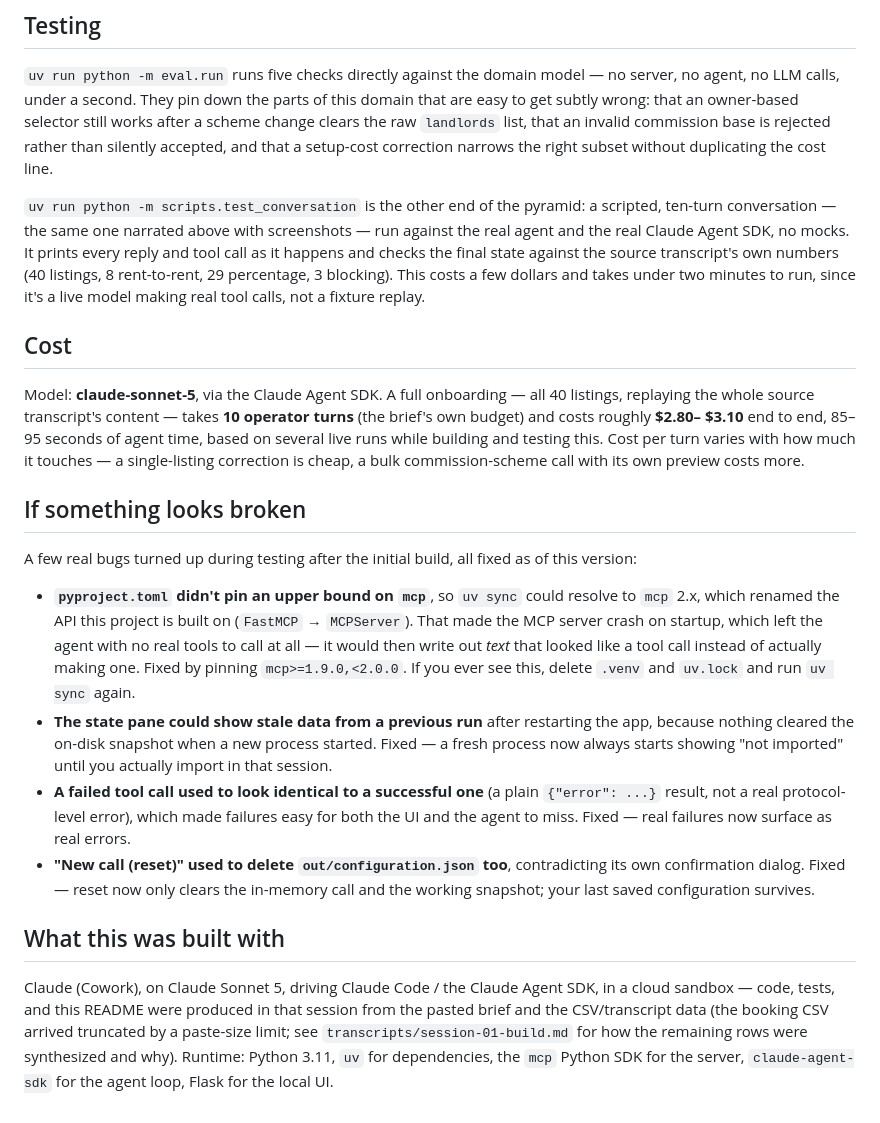
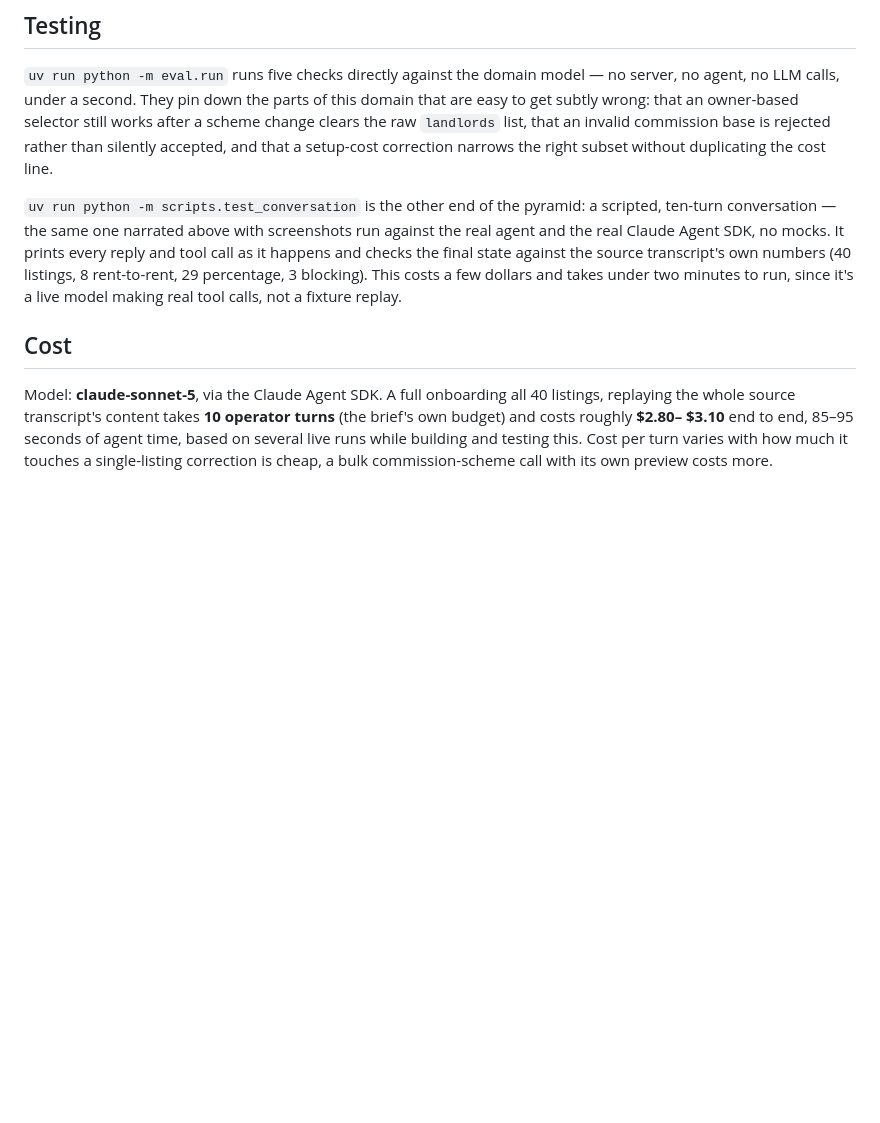
Before and after one commit to faisalramzan3725/PropilotAI, a Markdown page: README.md, the part around one of its changes. Drawn GitHub-style; blank space fills up the shorter version.

```diff
--- a/README.md
+++ b/README.md
@@ -162,7 +156,7 @@ subset without duplicating the cost line.
 
 `uv run python -m scripts.test_conversation` is the other end of the
 pyramid: a scripted, ten-turn conversation — the same one narrated above
-with screenshots — run against the real agent and the real Claude Agent
+with screenshots run against the real agent and the real Claude Agent
 SDK, no mocks. It prints every reply and tool call as it happens and
 checks the final state against the source transcript's own numbers (40
 listings, 8 rent-to-rent, 29 percentage, 3 blocking). This costs a few
@@ -171,46 +165,10 @@ making real tool calls, not a fixture replay.
 
 ## Cost
 
-Model: **claude-sonnet-5**, via the Claude Agent SDK. A full onboarding —
-all 40 listings, replaying the whole source transcript's content — takes
+Model: **claude-sonnet-5**, via the Claude Agent SDK. A full onboarding
+all 40 listings, replaying the whole source transcript's content takes
 **10 operator turns** (the brief's own budget) and costs roughly **$2.80–
 $3.10** end to end, 85–95 seconds of agent time, based on several live
 runs while building and testing this. Cost per turn varies with how much
-it touches — a single-listing correction is cheap, a bulk commission-scheme
+it touches a single-listing correction is cheap, a bulk commission-scheme
 call with its own preview costs more.
-
-## If something looks broken
-
-A few real bugs turned up during testing after the initial build, all
-fixed as of this version:
-
-- **`pyproject.toml` didn't pin an upper bound on `mcp`**, so `uv sync`
-  could resolve to `mcp` 2.x, which renamed the API this project is built
-  on (`FastMCP` → `MCPServer`). That made the MCP server crash on startup,
-  which left the agent with no real tools to call at all — it would then
-  write out *text* that looked like a tool call instead of actually
-  making one. Fixed by pinning `mcp>=1.9.0,<2.0.0`. If you ever see this,
-  delete `.venv` and `uv.lock` and run `uv sync` again.
-- **The state pane could show stale data from a previous run** after
-  restarting the app, because nothing cleared the on-disk snapshot when a
-  new process started. Fixed — a fresh process now always starts showing
-  "not imported" until you actually import in that session.
-- **A failed tool call used to look identical to a successful one** (a
-  plain `{"error": ...}` result, not a real protocol-level error), which
-  made failures easy for both the UI and the agent to miss. Fixed — real
-  failures now surface as real errors.
-- **"New call (reset)" used to delete `out/configuration.json` too**,
-  contradicting its own confirmation dialog. Fixed — reset now only
-  clears the in-memory call and the working snapshot; your last saved
-  configuration survives.
-
-## What this was built with
-
-Claude (Cowork), on Claude Sonnet 5, driving Claude Code / the Claude
-Agent SDK, in a cloud sandbox — code, tests, and this README were produced
-in that session from the pasted brief and the CSV/transcript data (the
-booking CSV arrived truncated by a paste-size limit; see
-`transcripts/session-01-build.md` for how the remaining rows were
-synthesized and why). Runtime: Python 3.11, `uv` for dependencies, the
-`mcp` Python SDK for the server, `claude-agent-sdk` for the agent loop,
-Flask for the local UI.
```
Also changed, not shown: other parts of README.md (+18 -24 lines).
